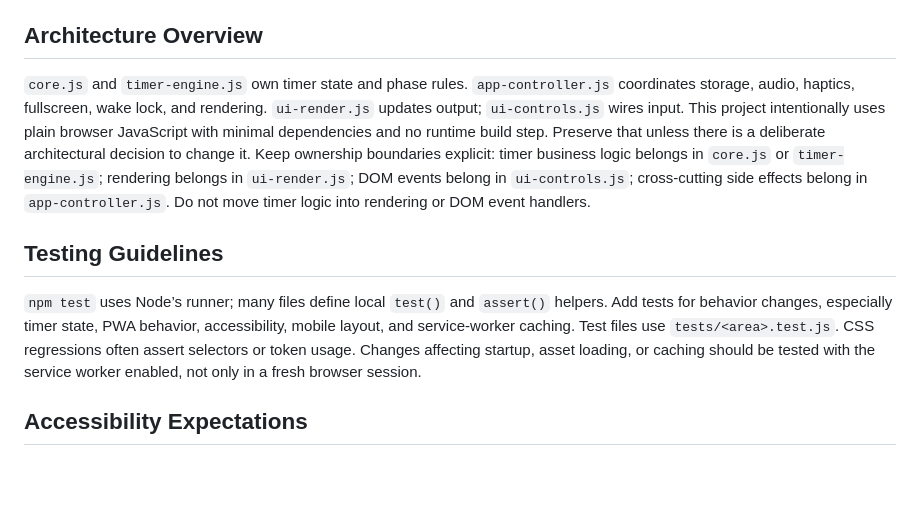
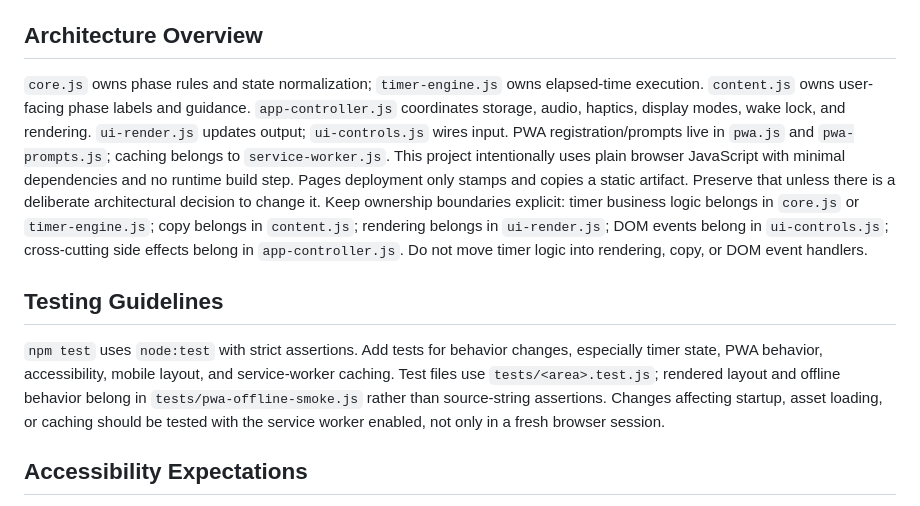
Before and after one commit to patrickjohnson3/cognitive-interval-timer, a Markdown page: AGENTS.md, the part around the change. Rendered like a GitHub page; blank space fills up the shorter version.

Commit message:
Align contributor architecture guidance

```diff
--- a/AGENTS.md
+++ b/AGENTS.md
@@ -23,13 +23,13 @@ Use 2-space indentation, LF endings, UTF-8, and final newlines per `.editorconfi
 
 ## Architecture Overview
 
-`core.js` and `timer-engine.js` own timer state and phase rules. `app-controller.js` coordinates storage, audio, haptics, fullscreen, wake lock, and rendering. `ui-render.js` updates output; `ui-controls.js` wires input.
-This project intentionally uses plain browser JavaScript with minimal dependencies and no runtime build step. Preserve that unless there is a deliberate architectural decision to change it.
-Keep ownership boundaries explicit: timer business logic belongs in `core.js` or `timer-engine.js`; rendering belongs in `ui-render.js`; DOM events belong in `ui-controls.js`; cross-cutting side effects belong in `app-controller.js`. Do not move timer logic into rendering or DOM event handlers.
+`core.js` owns phase rules and state normalization; `timer-engine.js` owns elapsed-time execution. `content.js` owns user-facing phase labels and guidance. `app-controller.js` coordinates storage, audio, haptics, display modes, wake lock, and rendering. `ui-render.js` updates output; `ui-controls.js` wires input. PWA registration/prompts live in `pwa.js` and `pwa-prompts.js`; caching belongs to `service-worker.js`.
+This project intentionally uses plain browser JavaScript with minimal dependencies and no runtime build step. Pages deployment only stamps and copies a static artifact. Preserve that unless there is a deliberate architectural decision to change it.
+Keep ownership boundaries explicit: timer business logic belongs in `core.js` or `timer-engine.js`; copy belongs in `content.js`; rendering belongs in `ui-render.js`; DOM events belong in `ui-controls.js`; cross-cutting side effects belong in `app-controller.js`. Do not move timer logic into rendering, copy, or DOM event handlers.
 
 ## Testing Guidelines
 
-`npm test` uses Node’s runner; many files define local `test()` and `assert()` helpers. Add tests for behavior changes, especially timer state, PWA behavior, accessibility, mobile layout, and service-worker caching. Test files use `tests/<area>.test.js`. CSS regressions often assert selectors or token usage.
+`npm test` uses `node:test` with strict assertions. Add tests for behavior changes, especially timer state, PWA behavior, accessibility, mobile layout, and service-worker caching. Test files use `tests/<area>.test.js`; rendered layout and offline behavior belong in `tests/pwa-offline-smoke.js` rather than source-string assertions.
 Changes affecting startup, asset loading, or caching should be tested with the service worker enabled, not only in a fresh browser session.
 
 ## Accessibility Expectations
```
